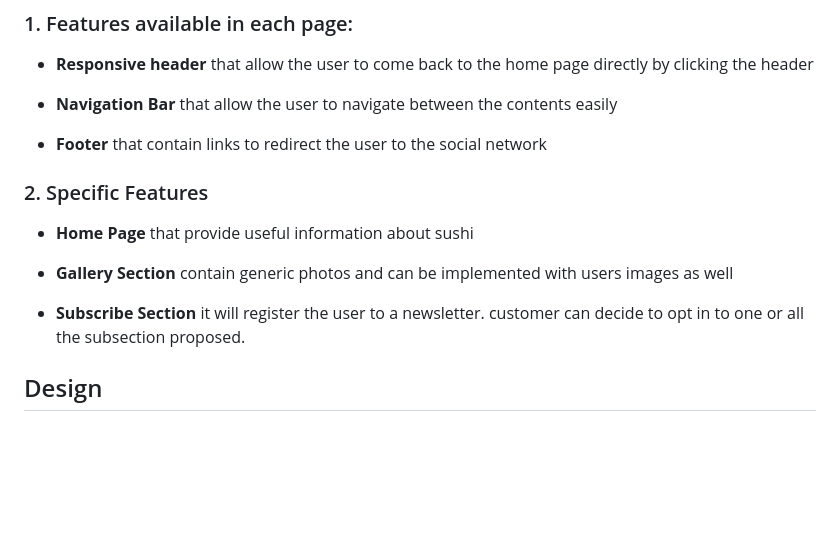
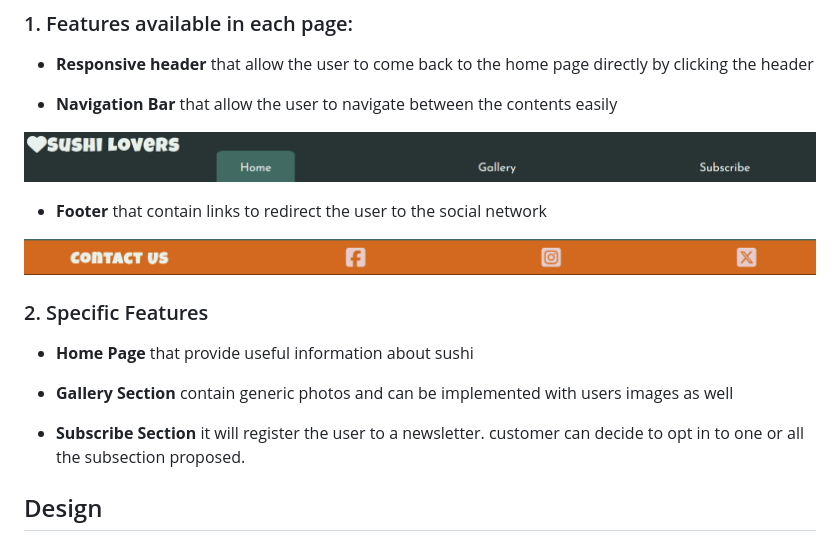
Before and after one commit to Sabri-bel/PP1, a Markdown page: README.md, the part around the change. GitHub-like rendering; pictures changed too: assets/media/footer.png (added), assets/media/header.png (added); blank space fills up the shorter version.

Commit message:
add screenshot of features to readme

```diff
--- a/README.md
+++ b/README.md
@@ -18,7 +18,12 @@ About the newsletter, user can decide to subscribe for one or more interests or
 
 - __Navigation Bar__ that allow the user to navigate between the contents easily
 
+![image of header and nav](/assets/media/header.png)
+
+
 - __Footer__ that contain links to redirect the user to the social network
+
+![image of footer with social links](/assets/media/footer.png)
 
 ### 2. Specific Features
 
@@ -27,6 +32,8 @@ About the newsletter, user can decide to subscribe for one or more interests or
 - __Gallery Section__ contain generic photos and can be implemented with users images as well
 
 - __Subscribe Section__ it will register the user to a newsletter. customer can decide to opt in to one or all the subsection proposed.
+
+
 
 
 
```
Also changed, not shown: assets/media/subscribe-form.png (added).
